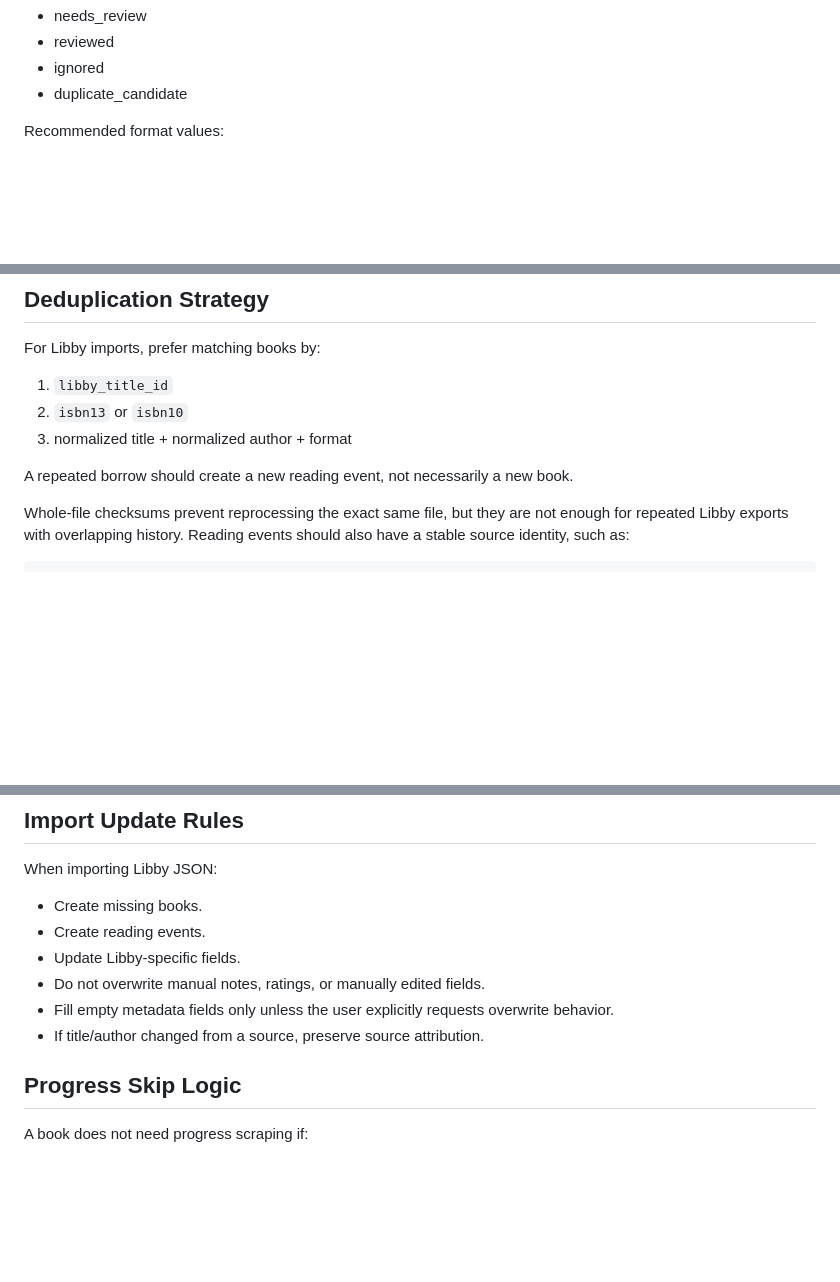
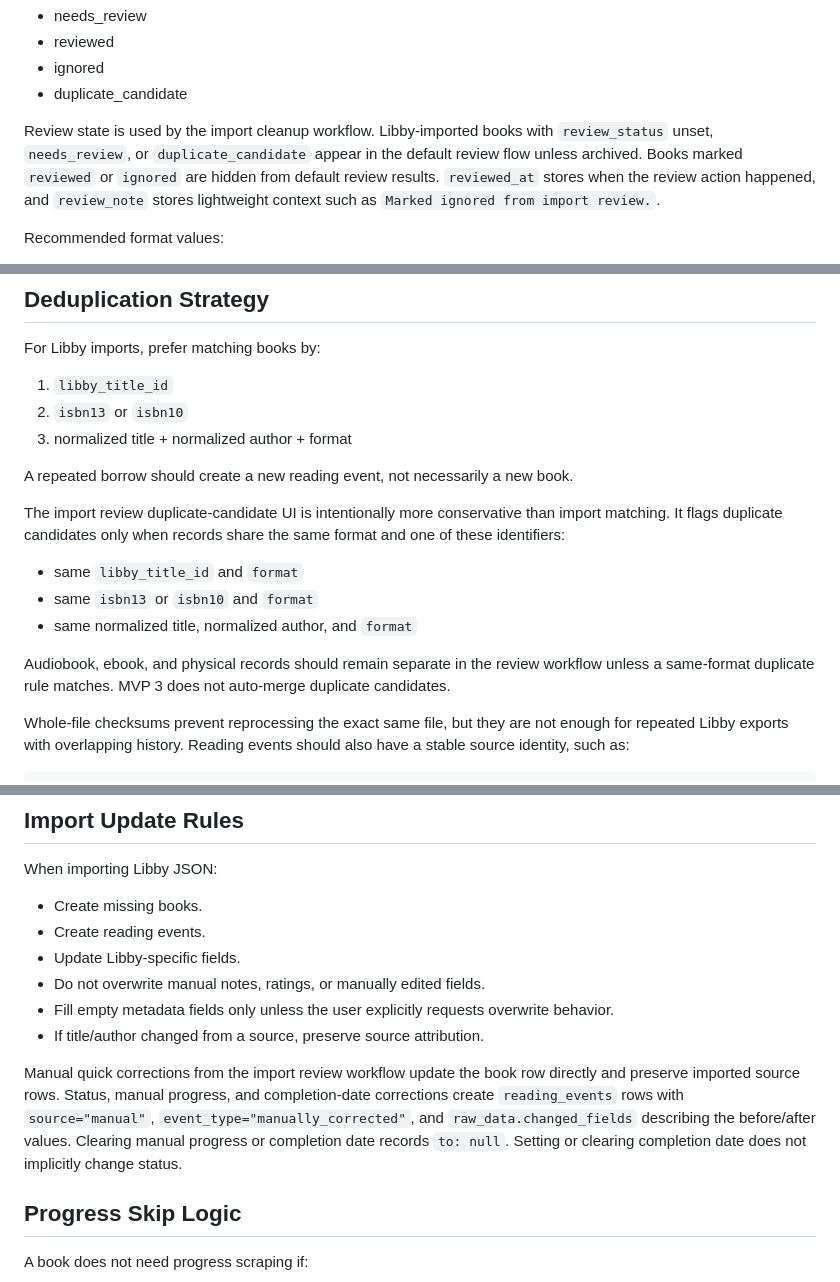
Before and after one commit to infosec-shinobi/bound_and_heard, a Markdown page: docs/DATABASE.md, 3 parts joined by grey strips. GitHub-like rendering; blank space fills up the shorter version.

````diff
--- a/docs/DATABASE.md
+++ b/docs/DATABASE.md
@@ -124,6 +124,8 @@ Recommended review_status values:
 - reviewed
 - ignored
 - duplicate_candidate
+
+Review state is used by the import cleanup workflow. Libby-imported books with `review_status` unset, `needs_review`, or `duplicate_candidate` appear in the default review flow unless archived. Books marked `reviewed` or `ignored` are hidden from default review results. `reviewed_at` stores when the review action happened, and `review_note` stores lightweight context such as `Marked ignored from import review.`.
 
 Recommended format values:
 
@@ -434,6 +436,14 @@ For Libby imports, prefer matching books by:
 
 A repeated borrow should create a new reading event, not necessarily a new book.
 
+The import review duplicate-candidate UI is intentionally more conservative than import matching. It flags duplicate candidates only when records share the same format and one of these identifiers:
+
+- same `libby_title_id` and `format`
+- same `isbn13` or `isbn10` and `format`
+- same normalized title, normalized author, and `format`
+
+Audiobook, ebook, and physical records should remain separate in the review workflow unless a same-format duplicate rule matches. MVP 3 does not auto-merge duplicate candidates.
+
 Whole-file checksums prevent reprocessing the exact same file, but they are not enough for repeated Libby exports with overlapping history. Reading events should also have a stable source identity, such as:
 
 ```text
@@ -452,6 +462,8 @@ When importing Libby JSON:
 - Do not overwrite manual notes, ratings, or manually edited fields.
 - Fill empty metadata fields only unless the user explicitly requests overwrite behavior.
 - If title/author changed from a source, preserve source attribution.
+
+Manual quick corrections from the import review workflow update the book row directly and preserve imported source rows. Status, manual progress, and completion-date corrections create `reading_events` rows with `source="manual"`, `event_type="manually_corrected"`, and `raw_data.changed_fields` describing the before/after values. Clearing manual progress or completion date records `to: null`. Setting or clearing completion date does not implicitly change status.
 
 ## Progress Skip Logic
 
````
Also changed, not shown: README.md (+17 -0 lines), docs/checklists/mvp3.md (+16 -16 lines).
